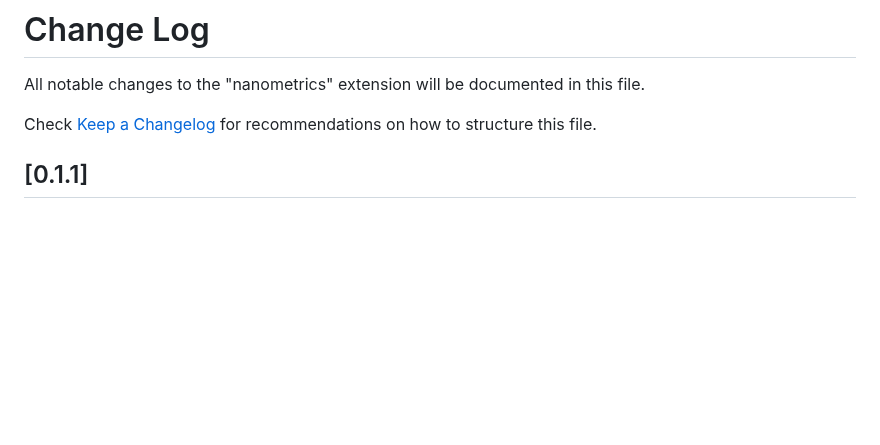
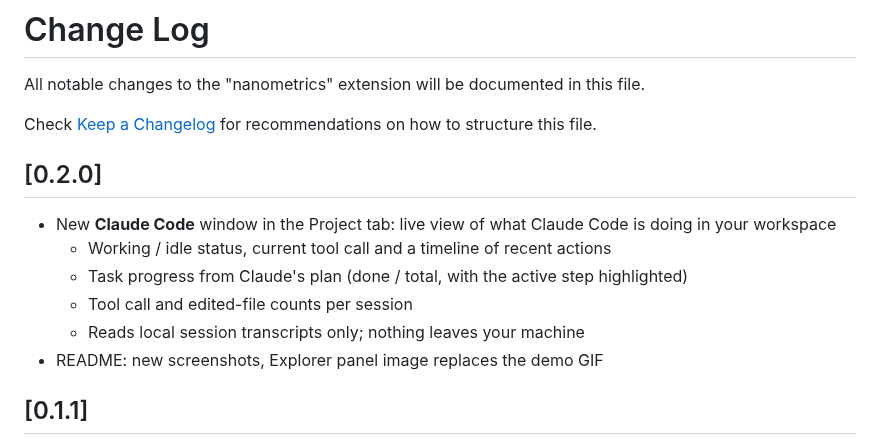
Before and after one commit to nuhmanpk/nanometrics, a Markdown page: CHANGELOG.md, the part around the change. Rendered like a GitHub page; blank space fills up the shorter version.

```diff
--- a/CHANGELOG.md
+++ b/CHANGELOG.md
@@ -3,6 +3,15 @@
 All notable changes to the "nanometrics" extension will be documented in this file.
 
 Check [Keep a Changelog](http://keepachangelog.com/) for recommendations on how to structure this file.
+
+## [0.2.0]
+
+- New **Claude Code** window in the Project tab: live view of what Claude Code is doing in your workspace
+  - Working / idle status, current tool call and a timeline of recent actions
+  - Task progress from Claude's plan (done / total, with the active step highlighted)
+  - Tool call and edited-file counts per session
+  - Reads local session transcripts only; nothing leaves your machine
+- README: new screenshots, Explorer panel image replaces the demo GIF
 
 ## [0.1.1]
 
```
Also changed, not shown: README.md (+16 -3 lines), images/demo.gif (deleted), images/image_dashboard.png (added), images/image_project_dashboard.png (added), 6 other files.
